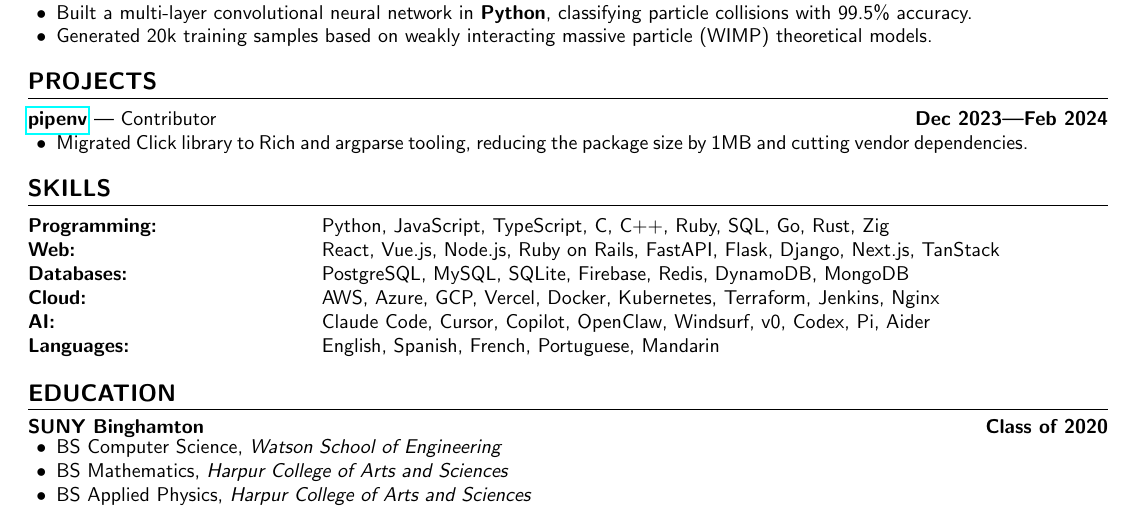
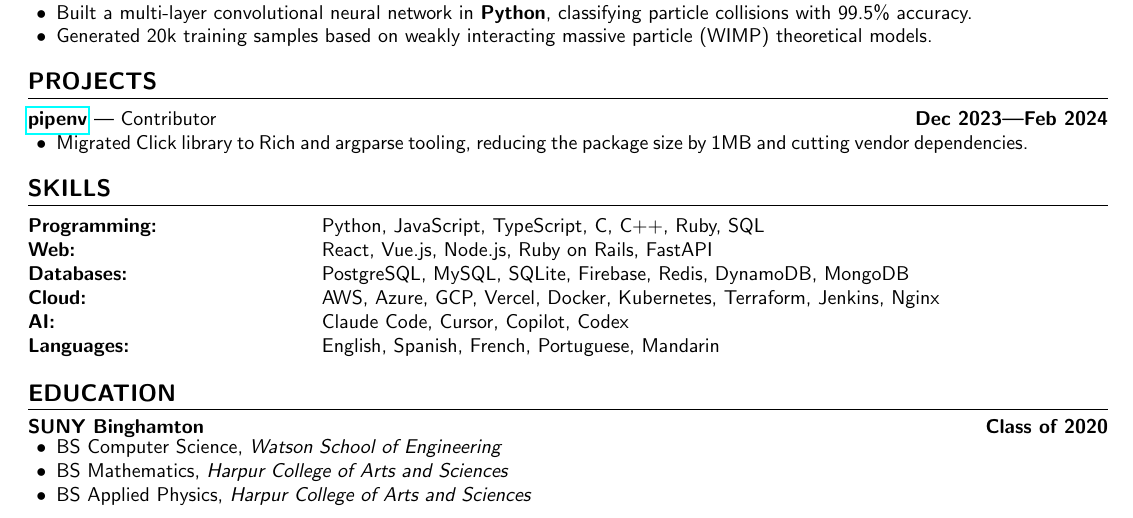
Before and after one commit to aidencullo/resume, a LaTeX CV (resume.tex): part of the page, cut so that both start at the same text. Compiled offline with pdfLaTeX.

Commit message:
Trim skills to those backed by experience
https://claude.ai/code/session_012VTtCS18Xmqts7RZfSnusb

```diff
--- a/resume.tex
+++ b/resume.tex
@@ -169,11 +169,11 @@
 \section{skills}
 
 \noindent\begin{tabular}{@{}p{0.25\textwidth}p{0.75\textwidth}@{}}
-\textbf{Programming:} & Python, JavaScript, TypeScript, C, C++, Ruby, SQL, Go, Rust, Zig \\
-\textbf{Web:} & React, Vue.js, Node.js, Ruby on Rails, FastAPI, Flask, Django, Next.js, TanStack \\
+\textbf{Programming:} & Python, JavaScript, TypeScript, C, C++, Ruby, SQL \\
+\textbf{Web:} & React, Vue.js, Node.js, Ruby on Rails, FastAPI \\
 \textbf{Databases:} & PostgreSQL, MySQL, SQLite, Firebase, Redis, DynamoDB, MongoDB \\
 \textbf{Cloud:} & AWS, Azure, GCP, Vercel, Docker, Kubernetes, Terraform, Jenkins, Nginx \\
-\textbf{AI:} & Claude Code, Cursor, Copilot, OpenClaw, Windsurf, v0, Codex, Pi, Aider \\
+\textbf{AI:} & Claude Code, Cursor, Copilot, Codex \\
 \textbf{Languages:} & English, Spanish, French, Portuguese, Mandarin
 \end{tabular}
 
```
